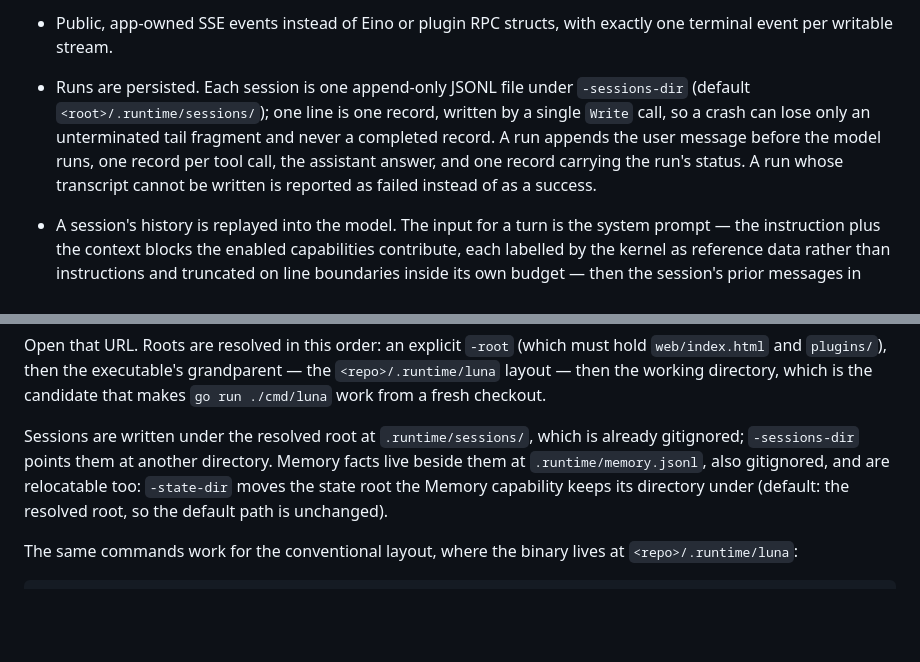
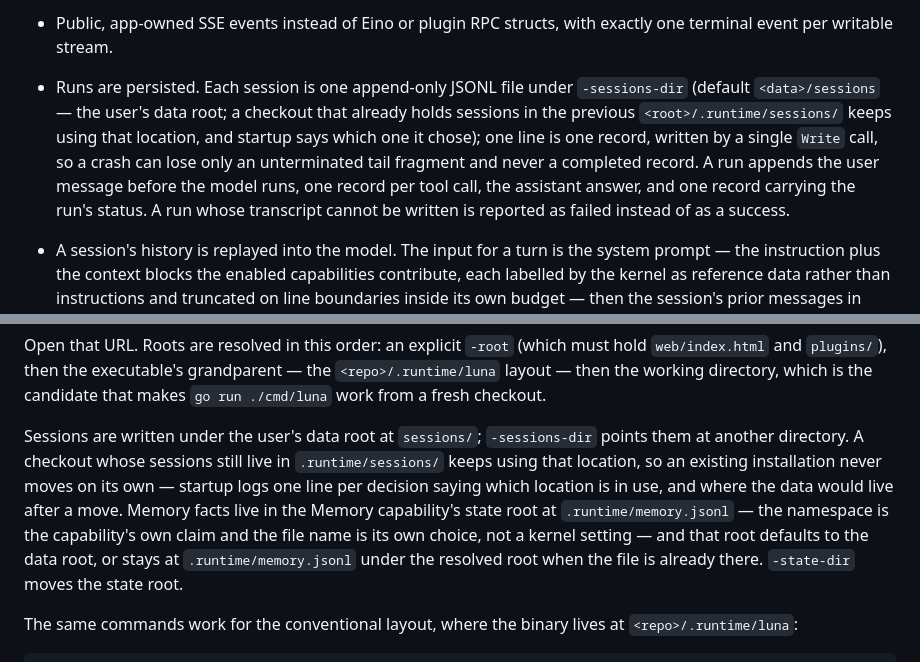
Before and after one commit to Qaraku/luna-agent, a Markdown page: README.md, 2 parts joined by grey strips. GitHub-like rendering; blank space fills up the shorter version.

```diff
--- a/README.md
+++ b/README.md
@@ -110,7 +110,7 @@ See [docs/architecture.md](docs/architecture.md) for ownership and reload semant
 - Validated hot reload: build, start, handshake, and metadata checks all complete for every allowlisted plugin tool before the new generations are published together. In-flight calls stay pinned to their original generation until it drains.
 - A loopback-only HTTP service with guarded mutation origins, bounded request bodies, and a default 15-minute whole-run deadline (`run_timeout`).
 - Public, app-owned SSE events instead of Eino or plugin RPC structs, with exactly one terminal event per writable stream.
-- Runs are persisted. Each session is one append-only JSONL file under `-sessions-dir` (default `<root>/.runtime/sessions/`); one line is one record, written by a single `Write` call, so a crash can lose only an unterminated tail fragment and never a completed record. A run appends the user message before the model runs, one record per tool call, the assistant answer, and one record carrying the run's status. A run whose transcript cannot be written is reported as failed instead of as a success.
+- Runs are persisted. Each session is one append-only JSONL file under `-sessions-dir` (default `<data>/sessions` — the user's data root; a checkout that already holds sessions in the previous `<root>/.runtime/sessions/` keeps using that location, and startup says which one it chose); one line is one record, written by a single `Write` call, so a crash can lose only an unterminated tail fragment and never a completed record. A run appends the user message before the model runs, one record per tool call, the assistant answer, and one record carrying the run's status. A run whose transcript cannot be written is reported as failed instead of as a success.
 - A session's history is replayed into the model. The input for a turn is the system prompt — the instruction plus the context blocks the enabled capabilities contribute, each labelled by the kernel as reference data rather than instructions and truncated on line boundaries inside its own budget — then the session's prior messages in order, then this turn's user message, capped at the most recent 40 messages and 64 KiB of message text, dropping the oldest first. Summarization and retrieval are not implemented: history is replayed and memory is injected whole under its own caps, never searched.
 
 - The browser surface is extensible at runtime. A UI plugin is a directory `plugins/ui/<name>/` holding `plugin.json` and an ES module exporting `mount(target, api)` and `unmount(target)`; the host hands `mount` a container element and a narrow API (a log callback and the host version), lists what it found over `GET /api/ui-plugins` while reporting the directories it skipped and why, and serves each plugin's files from inside that plugin's own directory under the same containment validator the file tool uses. `unmount` owns the plugin's listeners and timers, but the host removes the container even when `unmount` throws, and reports it, so no half-mounted state survives. Enable state is deliberately not persisted: after a refresh every plugin is off.
@@ -143,7 +143,7 @@ ROOT=/path/to/repo
 
 Open that URL. Roots are resolved in this order: an explicit `-root` (which must hold `web/index.html` and `plugins/`), then the executable's grandparent — the `<repo>/.runtime/luna` layout — then the working directory, which is the candidate that makes `go run ./cmd/luna` work from a fresh checkout.
 
-Sessions are written under the resolved root at `.runtime/sessions/`, which is already gitignored; `-sessions-dir` points them at another directory. Memory facts live beside them at `.runtime/memory.jsonl`, also gitignored, and are relocatable too: `-state-dir` moves the state root the Memory capability keeps its directory under (default: the resolved root, so the default path is unchanged).
+Sessions are written under the user's data root at `sessions/`; `-sessions-dir` points them at another directory. A checkout whose sessions still live in `.runtime/sessions/` keeps using that location, so an existing installation never moves on its own — startup logs one line per decision saying which location is in use, and where the data would live after a move. Memory facts live in the Memory capability's state root at `.runtime/memory.jsonl` — the namespace is the capability's own claim and the file name is its own choice, not a kernel setting — and that root defaults to the data root, or stays at `.runtime/memory.jsonl` under the resolved root when the file is already there. `-state-dir` moves the state root.
 
 The same commands work for the conventional layout, where the binary lives at `<repo>/.runtime/luna`:
 
```
Also changed, not shown: other parts of README.md (+1 -1 lines), docs/architecture.md (+6 -4 lines), docs/roadmap.md (+25 -0 lines).
